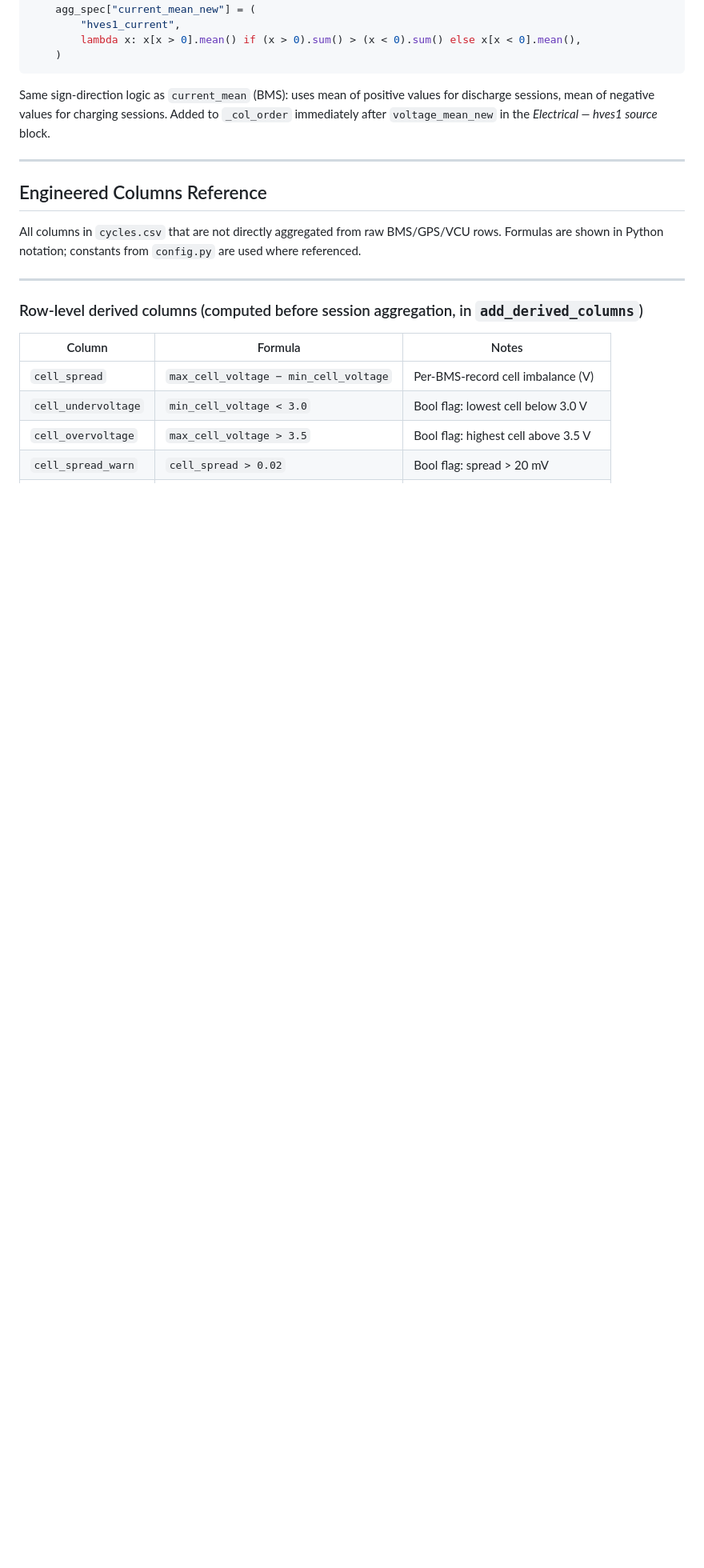
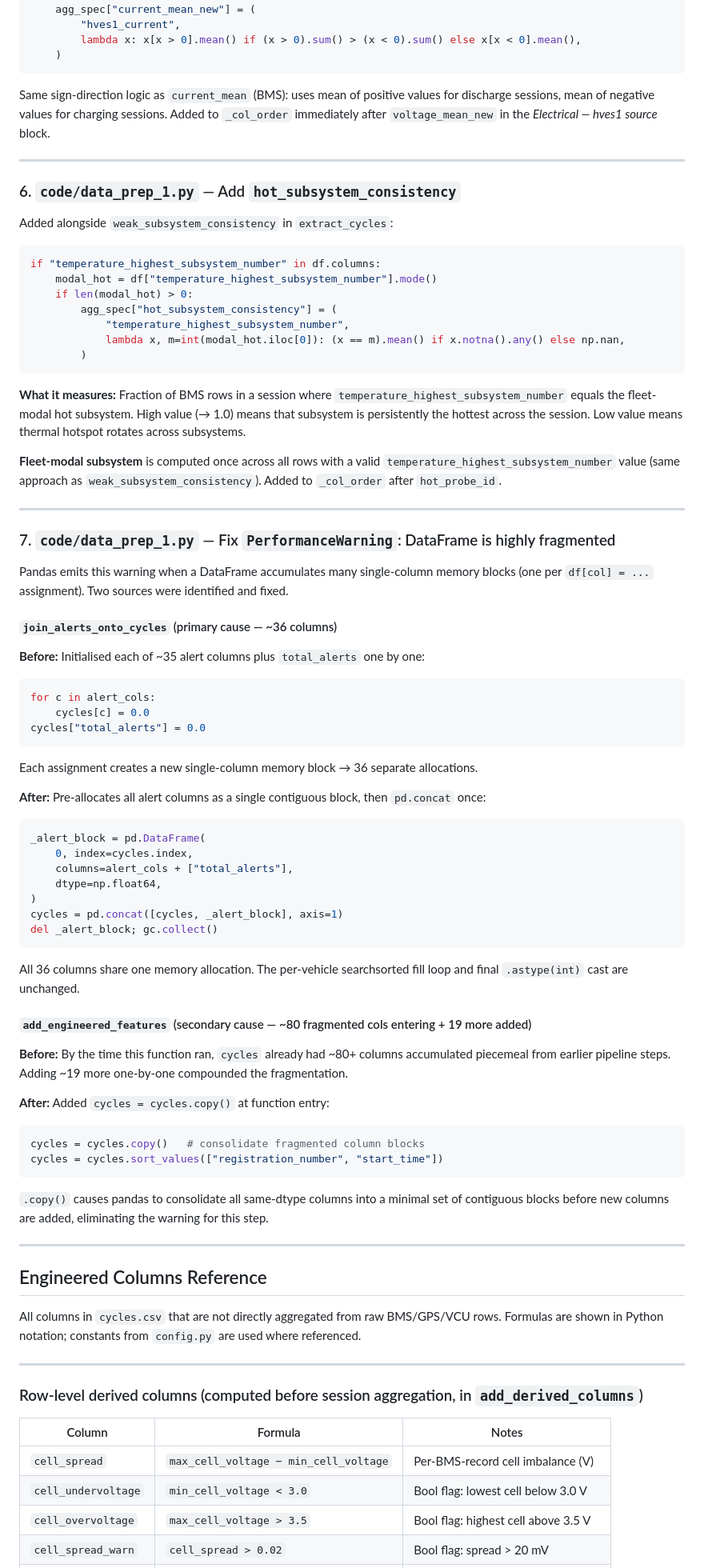
Before and after one commit to puneetshukla19/battery-degradation-ml-model, a Markdown page: SOH_ANALYSIS_NOTES.md, the part around the change. Shown at 80% size. GitHub-like rendering; blank space fills up the shorter version.

Commit message:
docs: update SOH_ANALYSIS_NOTES for hot_subsystem_consistency and fragmentation fix
Co-Authored-By: Claude Sonnet 4.6 <noreply@anthropic.com>

````diff
--- a/SOH_ANALYSIS_NOTES.md
+++ b/SOH_ANALYSIS_NOTES.md
@@ -302,6 +302,65 @@ Same sign-direction logic as `current_mean` (BMS): uses mean of positive values
 
 ---
 
+### 6. `code/data_prep_1.py` — Add `hot_subsystem_consistency`
+
+Added alongside `weak_subsystem_consistency` in `extract_cycles`:
+
+```python
+if "temperature_highest_subsystem_number" in df.columns:
+    modal_hot = df["temperature_highest_subsystem_number"].mode()
+    if len(modal_hot) > 0:
+        agg_spec["hot_subsystem_consistency"] = (
+            "temperature_highest_subsystem_number",
+            lambda x, m=int(modal_hot.iloc[0]): (x == m).mean() if x.notna().any() else np.nan,
+        )
+```
+
+**What it measures:** Fraction of BMS rows in a session where `temperature_highest_subsystem_number` equals the fleet-modal hot subsystem. High value (→ 1.0) means that subsystem is persistently the hottest across the session. Low value means thermal hotspot rotates across subsystems.
+
+**Fleet-modal subsystem** is computed once across all rows with a valid `temperature_highest_subsystem_number` value (same approach as `weak_subsystem_consistency`). Added to `_col_order` after `hot_probe_id`.
+
+---
+
+### 7. `code/data_prep_1.py` — Fix `PerformanceWarning`: DataFrame is highly fragmented
+
+Pandas emits this warning when a DataFrame accumulates many single-column memory blocks (one per `df[col] = ...` assignment). Two sources were identified and fixed.
+
+#### `join_alerts_onto_cycles` (primary cause — ~36 columns)
+
+**Before:** Initialised each of ~35 alert columns plus `total_alerts` one by one:
+```python
+for c in alert_cols:
+    cycles[c] = 0.0
+cycles["total_alerts"] = 0.0
+```
+Each assignment creates a new single-column memory block → 36 separate allocations.
+
+**After:** Pre-allocates all alert columns as a single contiguous block, then `pd.concat` once:
+```python
+_alert_block = pd.DataFrame(
+    0, index=cycles.index,
+    columns=alert_cols + ["total_alerts"],
+    dtype=np.float64,
+)
+cycles = pd.concat([cycles, _alert_block], axis=1)
+del _alert_block; gc.collect()
+```
+All 36 columns share one memory allocation. The per-vehicle searchsorted fill loop and final `.astype(int)` cast are unchanged.
+
+#### `add_engineered_features` (secondary cause — ~80 fragmented cols entering + 19 more added)
+
+**Before:** By the time this function ran, `cycles` already had ~80+ columns accumulated piecemeal from earlier pipeline steps. Adding ~19 more one-by-one compounded the fragmentation.
+
+**After:** Added `cycles = cycles.copy()` at function entry:
+```python
+cycles = cycles.copy()   # consolidate fragmented column blocks
+cycles = cycles.sort_values(["registration_number", "start_time"])
+```
+`.copy()` causes pandas to consolidate all same-dtype columns into a minimal set of contiguous blocks before new columns are added, eliminating the warning for this step.
+
+---
+
 ## Engineered Columns Reference
 
 All columns in `cycles.csv` that are not directly aggregated from raw BMS/GPS/VCU rows. Formulas are shown in Python notation; constants from `config.py` are used where referenced.
````
